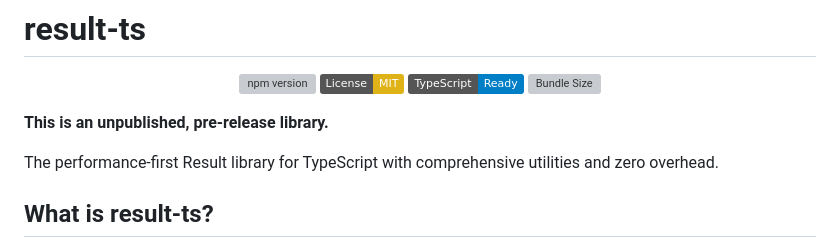
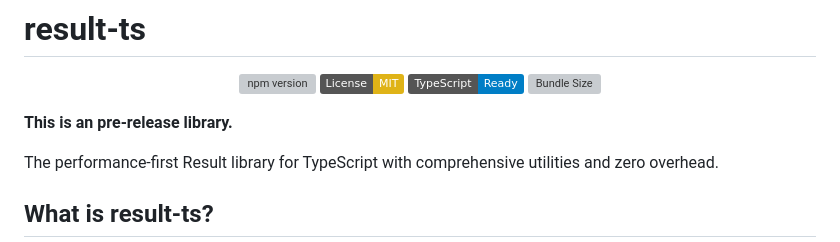
Before and after one commit to greglaurent/result-ts, a Markdown page: README.md, the part around the change. Rendered like a GitHub page; badges without logos; grey boxes are pictures that could not be loaded.

Commit message:
fix(release): change verbiage

```diff
--- a/README.md
+++ b/README.md
@@ -9,7 +9,7 @@
 
 </center>
 
-**This is an unpublished, pre-release library.**
+**This is an pre-release library.**
 
 The performance-first Result library for TypeScript with comprehensive utilities
 and zero overhead.
```
